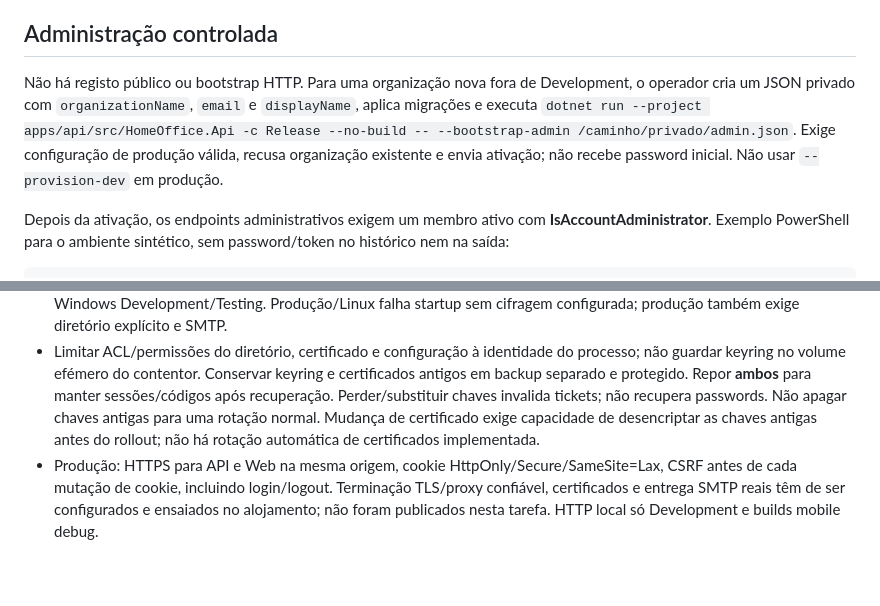
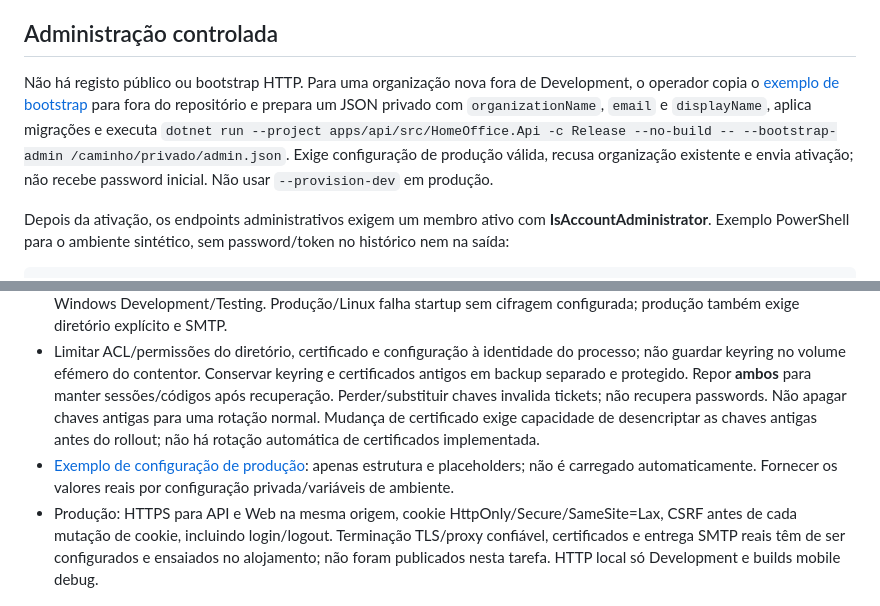
Before and after one commit to Dennyum204/HomeOfficeReservation, a Markdown page: docs/HO-003-AUTHENTICATION.md, 2 parts joined by grey strips. GitHub-like rendering; blank space fills up the shorter version.

```diff
--- a/docs/HO-003-AUTHENTICATION.md
+++ b/docs/HO-003-AUTHENTICATION.md
@@ -71,7 +71,7 @@ As três contas sintéticas de setup já estão ativadas exclusivamente pelo com
 
 ## Administração controlada
 
-Não há registo público ou bootstrap HTTP. Para uma organização nova fora de Development, o operador cria um JSON privado com `organizationName`, `email` e `displayName`, aplica migrações e executa `dotnet run --project apps/api/src/HomeOffice.Api -c Release --no-build -- --bootstrap-admin /caminho/privado/admin.json`. Exige configuração de produção válida, recusa organização existente e envia ativação; não recebe password inicial. Não usar `--provision-dev` em produção.
+Não há registo público ou bootstrap HTTP. Para uma organização nova fora de Development, o operador copia o [exemplo de bootstrap](../scripts/bootstrap-admin.example.json) para fora do repositório e prepara um JSON privado com `organizationName`, `email` e `displayName`, aplica migrações e executa `dotnet run --project apps/api/src/HomeOffice.Api -c Release --no-build -- --bootstrap-admin /caminho/privado/admin.json`. Exige configuração de produção válida, recusa organização existente e envia ativação; não recebe password inicial. Não usar `--provision-dev` em produção.
 
 Depois da ativação, os endpoints administrativos exigem um membro ativo com **IsAccountAdministrator**. Exemplo PowerShell para o ambiente sintético, sem password/token no histórico nem na saída:
 
@@ -100,6 +100,7 @@ Repetir a atribuição atualiza a mesma relação. Repetir a criação devolve `
 - Para um ambiente existente: cópia de segurança PostgreSQL, revisão do SQL (`dotnet tool restore`; `dotnet ef migrations script --idempotent --project apps/api/src/HomeOffice.Infrastructure --startup-project apps/api/src/HomeOffice.Api -o /caminho/privado/migration.sql`), ensaio numa cópia e execução pelo operador. Separar credenciais de migration e runtime no alojamento. Não executar rollback destrutivo das tabelas de contas; restaurar backup validado se necessário. Política automatizada de backup pertence ao alojamento.
 - Data Protection persiste em `DataProtection:KeyDirectory`, nome `HomeOfficeReservation.<Environment>`. Certificado PFX e password por configuração privada; chaves cifradas com o certificado. DPAPI é alternativa apenas Windows Development/Testing. Produção/Linux falha startup sem cifragem configurada; produção também exige diretório explícito e SMTP.
 - Limitar ACL/permissões do diretório, certificado e configuração à identidade do processo; não guardar keyring no volume efémero do contentor. Conservar keyring e certificados antigos em backup separado e protegido. Repor **ambos** para manter sessões/códigos após recuperação. Perder/substituir chaves invalida tickets; não recupera passwords. Não apagar chaves antigas para uma rotação normal. Mudança de certificado exige capacidade de desencriptar as chaves antigas antes do rollout; não há rotação automática de certificados implementada.
+- [Exemplo de configuração de produção](../apps/api/src/HomeOffice.Api/appsettings.Production.example.json): apenas estrutura e placeholders; não é carregado automaticamente. Fornecer os valores reais por configuração privada/variáveis de ambiente.
 - Produção: HTTPS para API e Web na mesma origem, cookie HttpOnly/Secure/SameSite=Lax, CSRF antes de cada mutação de cookie, incluindo login/logout. Terminação TLS/proxy confiável, certificados e entrega SMTP reais têm de ser configurados e ensaiados no alojamento; não foram publicados nesta tarefa. HTTP local só Development e builds mobile debug.
 
 ## Sessões e limites demonstrados
```
Also changed, not shown: STATUS.md (+2 -2 lines).
